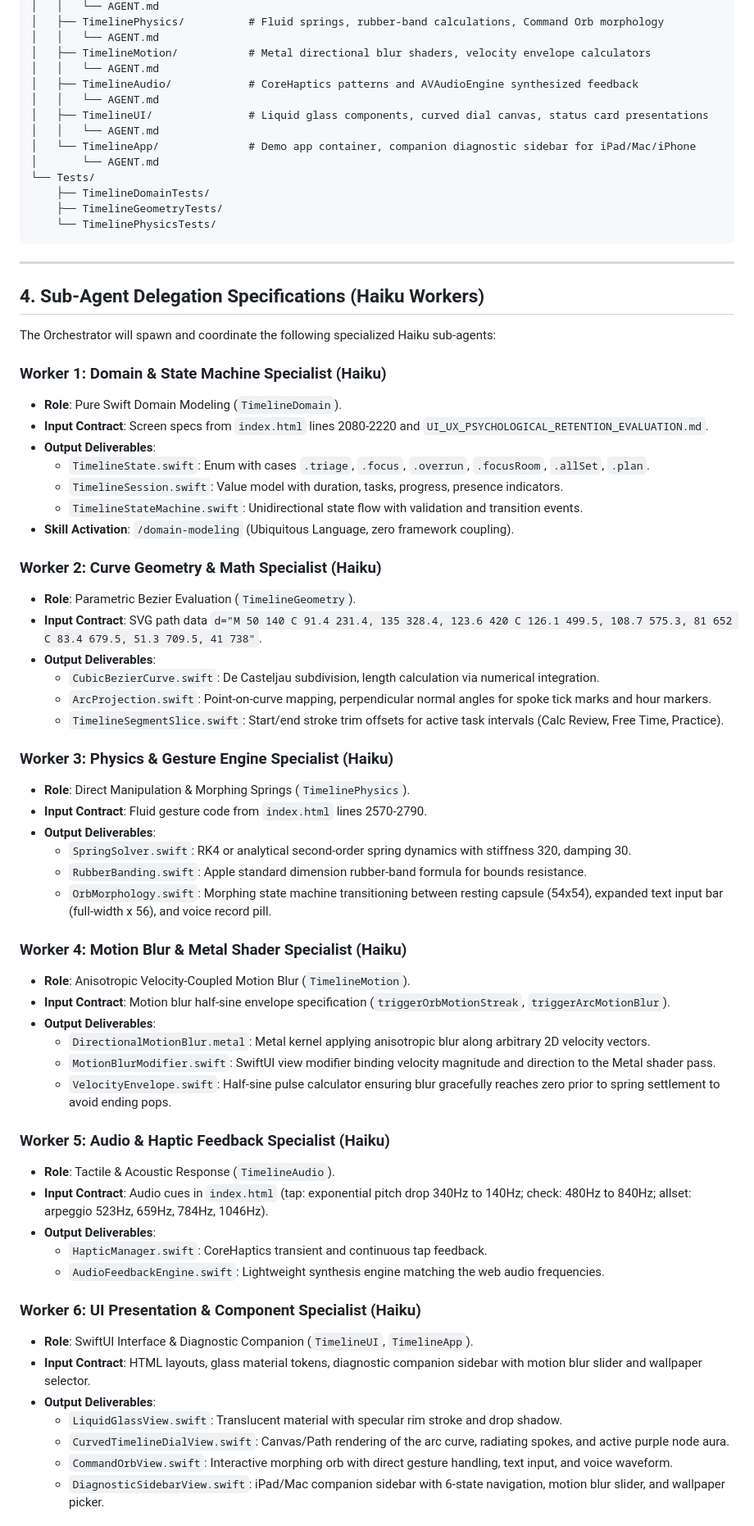
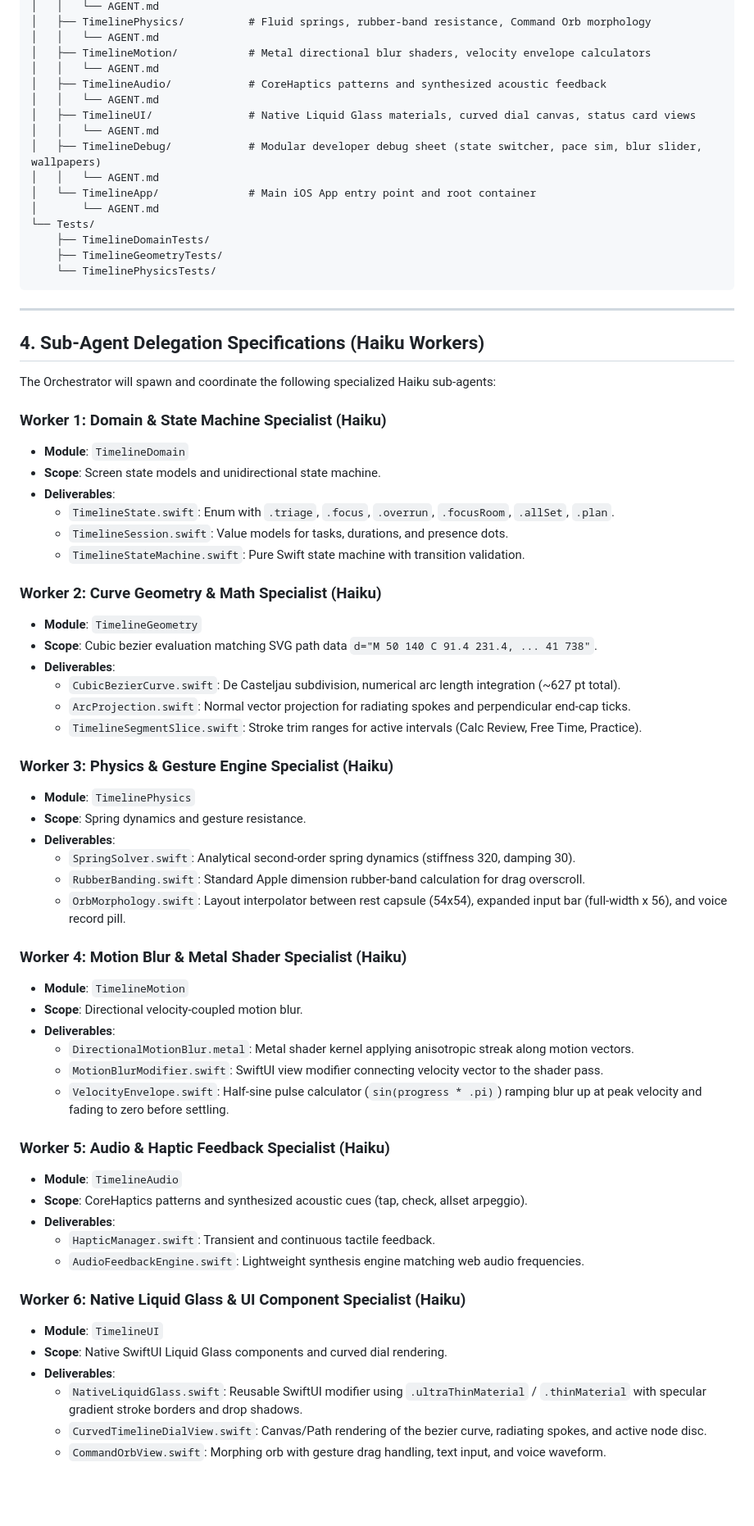
Before and after one commit to windowsrefundday/adaptive-timeline, a Markdown page: IOS_ORCHESTRATION_HARNESS.md, the part around one of its changes. Shown at 82% size. GitHub-like rendering; blank space fills up the shorter version.

Commit message:
feat: refine iOS harness with native liquid glass and modular debug menu

```diff
--- a/IOS_ORCHESTRATION_HARNESS.md
+++ b/IOS_ORCHESTRATION_HARNESS.md
@@ -70,13 +73,15 @@ AdaptiveTimeline/
 │   │   └── AGENT.md
-│   ├── TimelinePhysics/          # Fluid springs, rubber-band calculations, Command Orb morphology
+│   ├── TimelinePhysics/          # Fluid springs, rubber-band resistance, Command Orb morphology
 │   │   └── AGENT.md
 │   ├── TimelineMotion/           # Metal directional blur shaders, velocity envelope calculators
 │   │   └── AGENT.md
-│   ├── TimelineAudio/            # CoreHaptics patterns and AVAudioEngine synthesized feedback
+│   ├── TimelineAudio/            # CoreHaptics patterns and synthesized acoustic feedback
 │   │   └── AGENT.md
-│   ├── TimelineUI/               # Liquid glass components, curved dial canvas, status card presentations
+│   ├── TimelineUI/               # Native Liquid Glass materials, curved dial canvas, status card views
 │   │   └── AGENT.md
-│   └── TimelineApp/              # Demo app container, companion diagnostic sidebar for iPad/Mac/iPhone
+│   ├── TimelineDebug/            # Modular developer debug sheet (state switcher, pace sim, blur slider, wallpapers)
+│   │   └── AGENT.md
+│   └── TimelineApp/              # Main iOS App entry point and root container
 │       └── AGENT.md
 └── Tests/
     ├── TimelineDomainTests/
@@ -91,51 +96,49 @@ AdaptiveTimeline/
 The Orchestrator will spawn and coordinate the following specialized Haiku sub-agents:
 
 ### Worker 1: Domain & State Machine Specialist (Haiku)
-- **Role**: Pure Swift Domain Modeling (`TimelineDomain`).
-- **Input Contract**: Screen specs from `index.html` lines 2080-2220 and `UI_UX_PSYCHOLOGICAL_RETENTION_EVALUATION.md`.
-- **Output Deliverables**:
-  - `TimelineState.swift`: Enum with cases `.triage`, `.focus`, `.overrun`, `.focusRoom`, `.allSet`, `.plan`.
-  - `TimelineSession.swift`: Value model with duration, tasks, progress, presence indicators.
-  - `TimelineStateMachine.swift`: Unidirectional state flow with validation and transition events.
-- **Skill Activation**: `/domain-modeling` (Ubiquitous Language, zero framework coupling).
+- **Module**: `TimelineDomain`
+- **Scope**: Screen state models and unidirectional state machine.
+- **Deliverables**:
+  - `TimelineState.swift`: Enum with `.triage`, `.focus`, `.overrun`, `.focusRoom`, `.allSet`, `.plan`.
+  - `TimelineSession.swift`: Value models for tasks, durations, and presence dots.
+  - `TimelineStateMachine.swift`: Pure Swift state machine with transition validation.
 
 ### Worker 2: Curve Geometry & Math Specialist (Haiku)
-- **Role**: Parametric Bezier Evaluation (`TimelineGeometry`).
-- **Input Contract**: SVG path data `d="M 50 140 C 91.4 231.4, 135 328.4, 123.6 420 C 126.1 499.5, 108.7 575.3, 81 652 C 83.4 679.5, 51.3 709.5, 41 738"`.
-- **Output Deliverables**:
-  - `CubicBezierCurve.swift`: De Casteljau subdivision, length calculation via numerical integration.
-  - `ArcProjection.swift`: Point-on-curve mapping, perpendicular normal angles for spoke tick marks and hour markers.
-  - `TimelineSegmentSlice.swift`: Start/end stroke trim offsets for active task intervals (Calc Review, Free Time, Practice).
+- **Module**: `TimelineGeometry`
+- **Scope**: Cubic bezier evaluation matching SVG path data `d="M 50 140 C 91.4 231.4, ... 41 738"`.
+- **Deliverables**:
+  - `CubicBezierCurve.swift`: De Casteljau subdivision, numerical arc length integration (~627 pt total).
+  - `ArcProjection.swift`: Normal vector projection for radiating spokes and perpendicular end-cap ticks.
+  - `TimelineSegmentSlice.swift`: Stroke trim ranges for active intervals (Calc Review, Free Time, Practice).
 
 ### Worker 3: Physics & Gesture Engine Specialist (Haiku)
-- **Role**: Direct Manipulation & Morphing Springs (`TimelinePhysics`).
-- **Input Contract**: Fluid gesture code from `index.html` lines 2570-2790.
-- **Output Deliverables**:
-  - `SpringSolver.swift`: RK4 or analytical second-order spring dynamics with stiffness 320, damping 30.
-  - `RubberBanding.swift`: Apple standard dimension rubber-band formula for bounds resistance.
-  - `OrbMorphology.swift`: Morphing state machine transitioning between resting capsule (54x54), expanded text input bar (full-width x 56), and voice record pill.
+- **Module**: `TimelinePhysics`
+- **Scope**: Spring dynamics and gesture resistance.
+- **Deliverables**:
+  - `SpringSolver.swift`: Analytical second-order spring dynamics (stiffness 320, damping 30).
+  - `RubberBanding.swift`: Standard Apple dimension rubber-band calculation for drag overscroll.
+  - `OrbMorphology.swift`: Layout interpolator between rest capsule (54x54), expanded input bar (full-width x 56), and voice record pill.
 
 ### Worker 4: Motion Blur & Metal Shader Specialist (Haiku)
-- **Role**: Anisotropic Velocity-Coupled Motion Blur (`TimelineMotion`).
-- **Input Contract**: Motion blur half-sine envelope specification (`triggerOrbMotionStreak`, `triggerArcMotionBlur`).
-- **Output Deliverables**:
-  - `DirectionalMotionBlur.metal`: Metal kernel applying anisotropic blur along arbitrary 2D velocity vectors.
-  - `MotionBlurModifier.swift`: SwiftUI view modifier binding velocity magnitude and direction to the Metal shader pass.
-  - `VelocityEnvelope.swift`: Half-sine pulse calculator ensuring blur gracefully reaches zero prior to spring settlement to avoid ending pops.
+- **Module**: `TimelineMotion`
+- **Scope**: Directional velocity-coupled motion blur.
+- **Deliverables**:
+  - `DirectionalMotionBlur.metal`: Metal shader kernel applying anisotropic streak along motion vectors.
+  - `MotionBlurModifier.swift`: SwiftUI view modifier connecting velocity vector to the shader pass.
+  - `VelocityEnvelope.swift`: Half-sine pulse calculator (`sin(progress * .pi)`) ramping blur up at peak velocity and fading to zero before settling.
 
 ### Worker 5: Audio & Haptic Feedback Specialist (Haiku)
-- **Role**: Tactile & Acoustic Response (`TimelineAudio`).
-- **Input Contract**: Audio cues in `index.html` (tap: exponential pitch drop 340Hz to 140Hz; check: 480Hz to 840Hz; allset: arpeggio 523Hz, 659Hz, 784Hz, 1046Hz).
-- **Output Deliverables**:
-  - `HapticManager.swift`: CoreHaptics transient and continuous tap feedback.
-  - `AudioFeedbackEngine.swift`: Lightweight synthesis engine matching the web audio frequencies.
+- **Module**: `TimelineAudio`
+- **Scope**: CoreHaptics patterns and synthesized acoustic cues (tap, check, allset arpeggio).
+- **Deliverables**:
+  - `HapticManager.swift`: Transient and continuous tactile feedback.
+  - `AudioFeedbackEngine.swift`: Lightweight synthesis engine matching web audio frequencies.
 
-### Worker 6: UI Presentation & Component Specialist (Haiku)
-- **Role**: SwiftUI Interface & Diagnostic Companion (`TimelineUI`, `TimelineApp`).
-- **Input Contract**: HTML layouts, glass material tokens, diagnostic companion sidebar with motion blur slider and wallpaper selector.
-- **Output Deliverables**:
-  - `LiquidGlassView.swift`: Translucent material with specular rim stroke and drop shadow.
-  - `CurvedTimelineDialView.swift`: Canvas/Path rendering of the arc curve, radiating spokes, and active purple node aura.
-  - `CommandOrbView.swift`: Interactive morphing orb with direct gesture handling, text input, and voice waveform.
-  - `DiagnosticSidebarView.swift`: iPad/Mac companion sidebar with 6-state navigation, motion blur slider, and wallpaper picker.
+### Worker 6: Native Liquid Glass & UI Component Specialist (Haiku)
+- **Module**: `TimelineUI`
+- **Scope**: Native SwiftUI Liquid Glass components and curved dial rendering.
+- **Deliverables**:
+  - `NativeLiquidGlass.swift`: Reusable SwiftUI modifier using `.ultraThinMaterial` / `.thinMaterial` with specular gradient stroke borders and drop shadows.
+  - `CurvedTimelineDialView.swift`: Canvas/Path rendering of the bezier curve, radiating spokes, and active node disc.
+  - `CommandOrbView.swift`: Morphing orb with gesture drag handling, text input, and voice waveform.
 
```
Also changed, not shown: other parts of IOS_ORCHESTRATION_HARNESS.md (+53 -64 lines).
